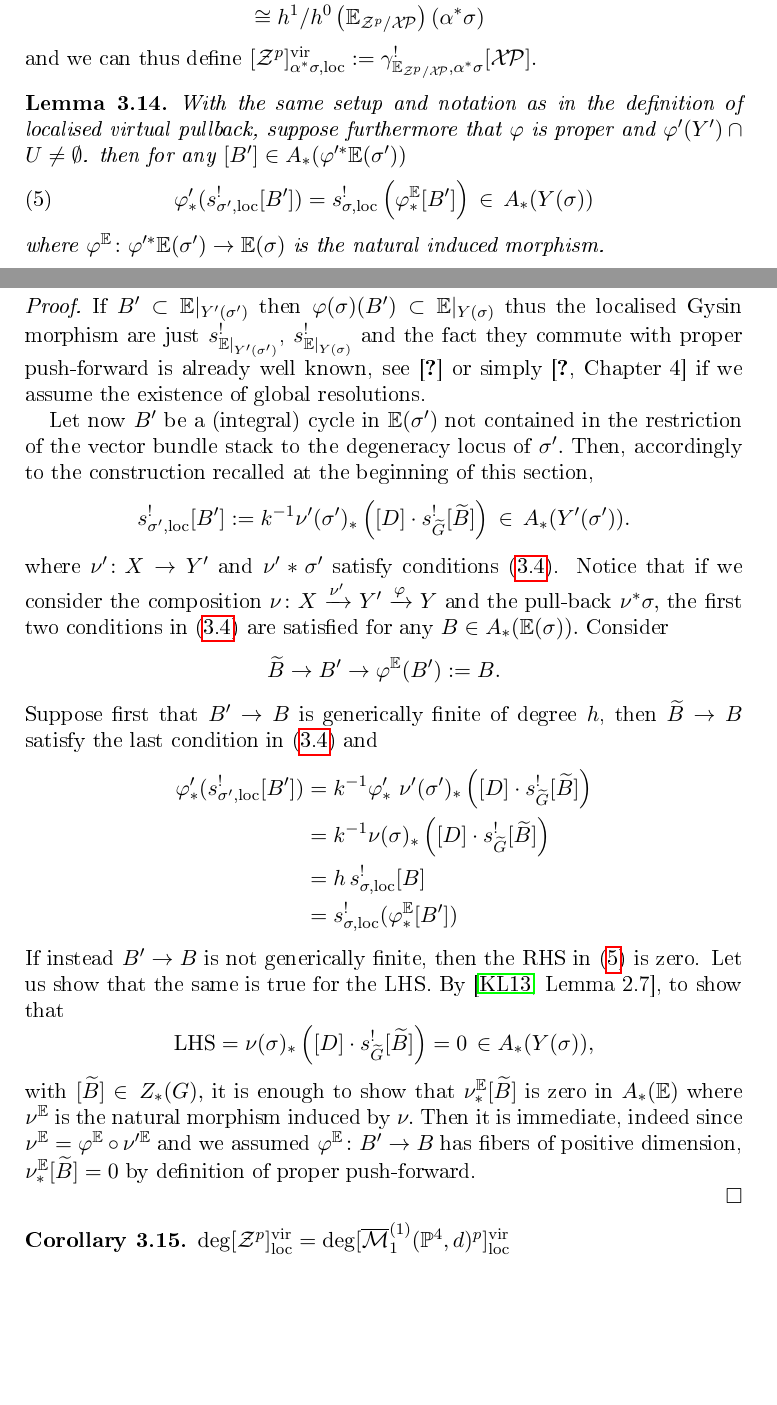
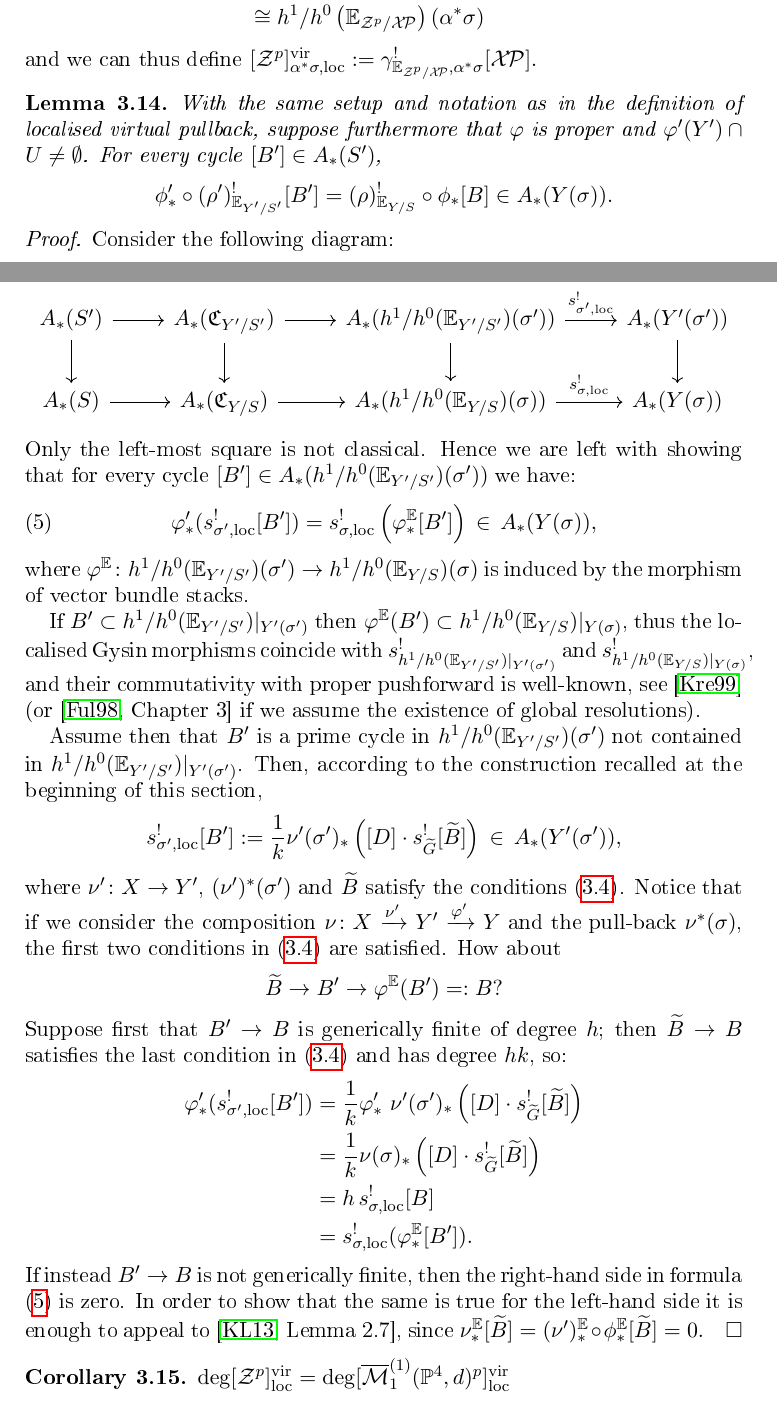
Before and after one commit to lucabattistella/maps_with_cusps, a LaTeX paper (draft_merged.tex): two parts of pages 36 and 37 of 49, joined at a grey line, cut so that both start at the same text, the shorter picture padded with empty space. The pictures show the PDF file draft_merged.pdf that the author committed with the source.

Commit message:
finished reviewing loc vir pb commutes with pf

```diff
--- a/draft_merged.tex
+++ b/draft_merged.tex
@@ -1322,44 +1322,54 @@ with degeneracy locus:
 Then we have that
 \begin{align*}
 \mathfrak C_{\Z^p/\XP}& \subseteq \alpha^*\mathfrak C_{\Mone{1}{\PP^4}{d}^p/\mathfrak{Pic_1}{(1)}}\\
-& \subseteq \alpha^* h^1/h^0\left(\mathbb E_{\Mone{1}{\PP^4}{d}^p/\mathfrak{Pic_1{(1)}}}\right)(\sigma)\\
+& \subseteq \alpha^* h^1/h^0\left(\mathbb E_{\Mone{1}{\PP^4}{d}^p/\mathfrak{Pic}_1{(1)}}\right)(\sigma)\\
 &\cong h^1/h^0\left(\mathbb E_{\Z^p/\XP}\right)(\alpha^*\sigma)
 \end{align*}
 and we can thus define $[\Z^p]^{\rm{vir}}_{\alpha^*\sigma,\rm{loc}}:=\gamma^!_{\mathbb E_{\Z^p/\XP},\alpha^*\sigma}[\XP].$
 \begin{lem}\label{lem:comutativity}
-With the same setup and notation as in the definition of localised virtual pullback, suppose furthermore that $\varphi$ is proper and $\varphi'(Y')\cap U\neq\emptyset$. then
-for any $[B']\in A_*(\varphi'^*\mathbb{E}(\sigma'))$
-\begin{equation}\label{eq:commcos}\varphi'_*( s^!_{\sigma',\rm{loc}}[B'])=s^!_{\sigma,\rm{loc}}\left(\varphi^{\mathbb{E}}_*[B']\right)\,\in\, A_*(Y(\sigma))
+With the same setup and notation as in the definition of localised virtual pullback, suppose furthermore that $\varphi$ is proper and $\varphi'(Y')\cap U\neq\emptyset$. For every cycle $[B']\in A_*(S')$,
+\[\phi'_*\circ(\rho')^!_{\mathbb E_{Y'/S'}}[B']=(\rho)^!_{\mathbb E_{Y/S}}\circ\phi_*[B]\in A_*(Y(\sigma)).\]
+
+\end{lem}
+\begin{proof}
+Consider the following diagram:
+\bcd
+A_*(S')\ar[r]\ar[d] & A_*(\mathfrak C_{Y'/S'}) \ar[r]\ar[d] & A_*(h^1/h^0(\mathbb E_{Y'/S'})(\sigma'))\ar[r,"s_{\sigma',\rm{loc}}^!"]\ar[d] & A_*(Y'(\sigma'))\ar[d] \\
+A_*(S)\ar[r] & A_*(\mathfrak C_{Y/S}) \ar[r] & A_*(h^1/h^0(\mathbb E_{Y/S})(\sigma))\ar[r,"s_{\sigma,\rm{loc}}^!"] & A_*(Y(\sigma))
+\ecd
+Only the left-most square is not classical. Hence we are left with showing that for every cycle $[B']\in A_*(h^1/h^0(\mathbb{E}_{Y'/S'})(\sigma'))$ we have:
+\begin{equation}\label{eq:commcos}\varphi'_*( s^!_{\sigma',\rm{loc}}[B'])=s^!_{\sigma,\rm{loc}}\left(\varphi^{\mathbb{E}}_*[B']\right)\,\in\, A_*(Y(\sigma)),
 \end{equation}
-where $\varphi^{\mathbb{E}}\colon \varphi'^*\mathbb{E}(\sigma')\to \mathbb{E}(\sigma)$ is the natural induced morphism.
-\end{lem}
-\begin{proof}
-If $B'\subset \mathbb{E}\rvert_{Y'(\sigma')}$ then $\varphi(\sigma)(B')\subset \mathbb{E}\rvert_{Y(\sigma)}$
-thus the localised Gysin morphism are just $s^!_{\mathbb{E}\rvert_{Y'(\sigma')}}$, $s^!_{\mathbb{E}\rvert_{Y(\sigma)}}$ and the fact they commute with proper push-forward is already well known, see \cite{Kresh} or simply \cite[Chapter~4]{Fulton} if we assume the existence of global resolutions.
-
-Let now $B'$ be a (integral) cycle in $\mathbb{E}(\sigma')$ not contained in  the restriction of the vector bundle stack to the degeneracy locus of $\sigma'.$ Then, accordingly to the construction recalled at the beginning of this section,
- \[s^!_{\sigma',\rm{loc}}[B']:=k^{-1} \nu'(\sigma')_*\left([D]\cdot s^!_{\widetilde{G}}[\widetilde{B}]\right)\,\in\,A_*(Y'(\sigma')).\]
- where $\nu'\colon X\to Y'$ and $\nu'*\sigma'$ satisfy conditions~\eqref{cond:deflocal}. Notice that if we consider the composition
- $\nu\colon X\xrightarrow{\nu'} Y'\xrightarrow{\varphi} Y$ and the pull-back $\nu^*\sigma,$ the first two conditions in \eqref{cond:deflocal} are satisfied for any $B\in A_*(\mathbb E(\sigma)).$
- Consider
- \[\widetilde{B}\to B'\to \varphi^{\mathbb{E}}(B'):=B.\]
- Suppose first that $B'\to B$ is generically finite of degree $h$, then $\widetilde{B}\to B$ satisfy the last condition in \eqref{cond:deflocal} and
+where $\varphi^{\mathbb{E}}\colon h^1/h^0(\mathbb{E}_{Y'/S'})(\sigma')\to h^1/h^0(\mathbb{E}_{Y/S})(\sigma)$ is induced by the morphism of vector bundle stacks.
+
+If $B'\subset h^1/h^0(\mathbb{E}_{Y'/S'})\rvert_{Y'(\sigma')}$ then $\varphi^{\mathbb E}(B')\subset h^1/h^0(\mathbb{E}_{Y/S})\rvert_{Y(\sigma)}$,
+thus the localised Gysin morphisms coincide with $s^!_{h^1/h^0(\mathbb{E}_{Y'/S'})\rvert_{Y'(\sigma')}}$ and $s^!_{h^1/h^0(\mathbb{E}_{Y/S})\rvert_{Y(\sigma)}}$, and their commutativity with proper pushforward is well-known, see \cite{Kresch} (or \cite[Chapter~3]{FUL} if we assume the existence of global resolutions).
+
+Assume then that $B'$ is a prime cycle in $h^1/h^0(\mathbb{E}_{Y'/S'})(\sigma')$ not contained in $h^1/h^0(\mathbb{E}_{Y'/S'})\rvert_{Y'(\sigma')}$. Then, according to the construction recalled at the beginning of this section,
+ \[s^!_{\sigma',\rm{loc}}[B']:=\frac{1}{k} \nu'(\sigma')_*\left([D]\cdot s^!_{\widetilde{G}}[\widetilde{B}]\right)\,\in\,A_*(Y'(\sigma')),\]
+ where $\nu'\colon X\to Y'$, $(\nu')^*(\sigma')$ and $\widetilde B$ satisfy the conditions~\eqref{cond:deflocal}. Notice that if we consider the composition
+ $\nu\colon X\xrightarrow{\nu'} Y'\xrightarrow{\varphi'} Y$ and the pull-back $\nu^*(\sigma)$, the first two conditions in \eqref{cond:deflocal} are satisfied. How about
+ \[\widetilde{B}\to B'\to \varphi^{\mathbb{E}}(B')=:B?\]
+ Suppose first that $B'\to B$ is generically finite of degree $h$; then $\widetilde{B}\to B$ satisfies the last condition in \eqref{cond:deflocal} and has degree $hk$, so:
  \begin{align*}
- \varphi'_*( s^!_{\sigma',\rm{loc}}[B'])&= k^{-1}\varphi'_*\ \nu'(\sigma')_*\left([D]\cdot s^!_{\widetilde{G}}[\widetilde{B}]\right)\\
- &=k^{-1} \nu(\sigma)_*\left([D]\cdot s^!_{\widetilde{G}}[\widetilde{B}]\right)\\
+ \varphi'_*( s^!_{\sigma',\rm{loc}}[B'])&= \frac{1}{k}\varphi'_*\ \nu'(\sigma')_*\left([D]\cdot s^!_{\widetilde{G}}[\widetilde{B}]\right)\\
+ &=\frac{1}{k} \nu(\sigma)_*\left([D]\cdot s^!_{\widetilde{G}}[\widetilde{B}]\right)\\
  &=h\, s_{\sigma,\rm{loc}}^![B]\\
- &=s_{\sigma,\rm{loc}}^!(\varphi^{\mathbb{E}}_*[B'])
+ &=s_{\sigma,\rm{loc}}^!(\varphi^{\mathbb{E}}_*[B']).
  \end{align*}
-If instead $B'\to B$ is not generically finite, then the RHS  in \eqref{eq:commcos} is zero. Let us show that the same is true for the LHS. By \cite[Lemma~2.7]{KLcosection}, to show that
-\[\operatorname{LHS}=\nu(\sigma)_*\left([D]\cdot s^!_{\widetilde{G}}[\widetilde{B}]\right)=0\,\in A_*(Y(\sigma)),\]
-with $[\widetilde{B}]\in \, Z_*(G),$
-it is enough to show that $\nu_*^{\mathbb{E}}[\widetilde B]$ is zero in $A_*(\mathbb{E})$ where $\nu^{\mathbb{E}}$ is the natural morphism induced by $\nu.$ Then it is immediate, indeed since  $\nu^{\mathbb{E}}=\varphi^{\mathbb{E}}\circ\nu'^{\mathbb{E}}$  and we assumed $\varphi^{\mathbb{E}}\colon B'\to B$ has fibers of positive dimension, $\nu_*^{\mathbb{E}}[\widetilde B]=0$ by definition of proper push-forward.
-
-
-
+If instead $B'\to B$ is not generically finite, then the right-hand side in formula \eqref{eq:commcos} is zero. In order to show that the same is true for the left-hand side it is enough to appeal to \cite[Lemma~2.7]{KLcosection}, since $\nu_*^{\mathbb{E}}[\widetilde B]=(\nu')_*^{\mathbb E}\circ \phi^{\mathbb E}_*[\widetilde B]=0.$ %to show that
+%\[\operatorname{LHS}=\nu(\sigma)_*\left([D]\cdot s^!_{\widetilde{G}}[\widetilde{B}]\right)=0\,\in A_*(Y(\sigma)),\]
+%with $[\widetilde{B}]\in \, Z_*(G),$
+%it is enough to show that $\nu_*^{\mathbb{E}}[\widetilde B]$ is zero in $A_*(\mathbb{E})$ where $\nu^{\mathbb{E}}$ is the natural morphism induced by $\nu.$ Then it is immediate, indeed since  $\nu^{\mathbb{E}}=\varphi^{\mathbb{E}}\circ\nu'^{\mathbb{E}}$  and we assumed $\varphi^{\mathbb{E}}\colon B'\to B$ has fibers of positive dimension, $\nu_*^{\mathbb{E}}[\widetilde B]=0$ by definition of proper push-forward.
 \end{proof}
 
 \begin{cor}
 $\deg[\Z^p]^{\rm{vir}}_{\rm{loc}}=\deg[\Mone{1}{\PP^4}{d}^p]^{\rm{vir}}_{\rm{loc}}$
 \end{cor}
+
+This descends from the following lemma and the fact that $\XP$ and $\mathfrak{Pic}_1(1)$ are birational.
+
+\begin{lem}
+ The $1$-stabilisation $\mathfrak{M}_1^{\rm{wt,st}}\to \mathfrak{M}_1^{\rm{wt,st}}(1)$ is a proper morphism.
+\end{lem}
 \begin{proof}
@@ -1370,9 +1377,5 @@ Notice  first of all that the 1-stabilisation $\mathfrak{M}_1^{\rm{w}}\to \mathf
 \bcd
 \mathcal C_{\eta}\ar[d,"\phi_{\eta}"] \ar[r,dashed, hookrightarrow] &\mathcal C\ar[d, dashed, "\phi"]\\
-\hat{\mathcal C_{\eta}}\ar[r, hookrightarrow] &\hat{\mathcal{C}}
-\ecd
-where the family are over a DVR $T$ and $\eta$ is its generic point. We can in fact assume that $\phi_{\eta}$ is an isomorphism and then notice that it is enough to consider the semi-stable model of $\hat{\mathcal C}.$
-Thus, since the 1-stabilisation $\phi$ is generically an isomorphism it follows that
-\[\phi_*[\mathfrak{M}_1^{\rm{w}}]=[\mathfrak{M}_1^{1,\rm{w}}]\]
-and analogously,
-\[\phi_*[\XP]=[\mathfrak{Pic_1{(1)}}]\]
+\hC_{\eta}\ar[r, hookrightarrow] &\hC
+\ecd
+We may in fact assume that $\phi_{\eta}$ is an isomorphism, and then it is enough to take the semistable model of $\hC.$
@@ -1387,4 +1382,23 @@ The identity at the level of virtual classes now follows from the definition of
 \end{proof}
+%We show that
+%\[\alpha_*[\Z^p]^{\alpha^*\sigma_1,\rm{vir}}_{\rm{loc}}=[\Mone{1}{\PP^4}{d}^p]^{\rm{vir}}_{\sigma_1,\rm{loc}},\]
+%then the statement follow given that $\alpha$ is generically 1 to 1.
+%Notice  first of all that  As usual, we use the lifting criterion and thus we have to show that, up to a base change, the dashed arrow and the $\mathcal C$ in the following commutative diagram exist
+
+%where the family are over a DVR $T$ and $\eta$ is its generic point. We can in fact assume that $\phi_{\eta}$ is an isomorphism and then notice that it is enough to consider the semi-stable model of $\hat{\mathcal C}.$
+%Thus, since the 1-stabilisation $\phi$ is generically an isomorphism it follows that
+%\[\phi_*[\mathfrak{M}_1^{\rm{w}}]=[\mathfrak{M}_1^{1,\rm{w}}]\]
+%and analogously,
+%\[\phi_*[\XP]=[\mathfrak{Pic_1{(1)}}]\]
+%Finally, recall that the deformation to the normal cone construction ensures the commutativity of
+%\bcd
+%A_*(\XP)\ar[r,"\zeta'"]\ar[d,"\phi_*"] & A_*(\mathfrak C_{\Z^p/\XP}) \ar[d,"\phi(\sigma)_*"]\\
+%A_*(\mathfrak{Pic_1{(1)}})\ar[r,"\zeta"] & A_*(\mathfrak C_{\Mone{1}{\PP^4}{d}^p/\mathfrak{Pic_1{(1)}}})
+%\ecd
+%and thus
+%\[\phi(\sigma)_*[\mathfrak C_{\Z^p/\XP}]\cong [\mathfrak C_{\Mone{1}{\PP^4}{d}^p/\mathfrak{Pic_1{(1)}}}].\]
+%The identity at the level of virtual classes now follows from the definition of cosection localised virtual class and %Lemma~\ref{lem:comutativity}.
+%\end{proof}
 
 
 
```
Also changed, not shown: cusp.bib (+16 -0 lines), draft_merged.pdf, draft_merged.tex (15 more changed lines).
